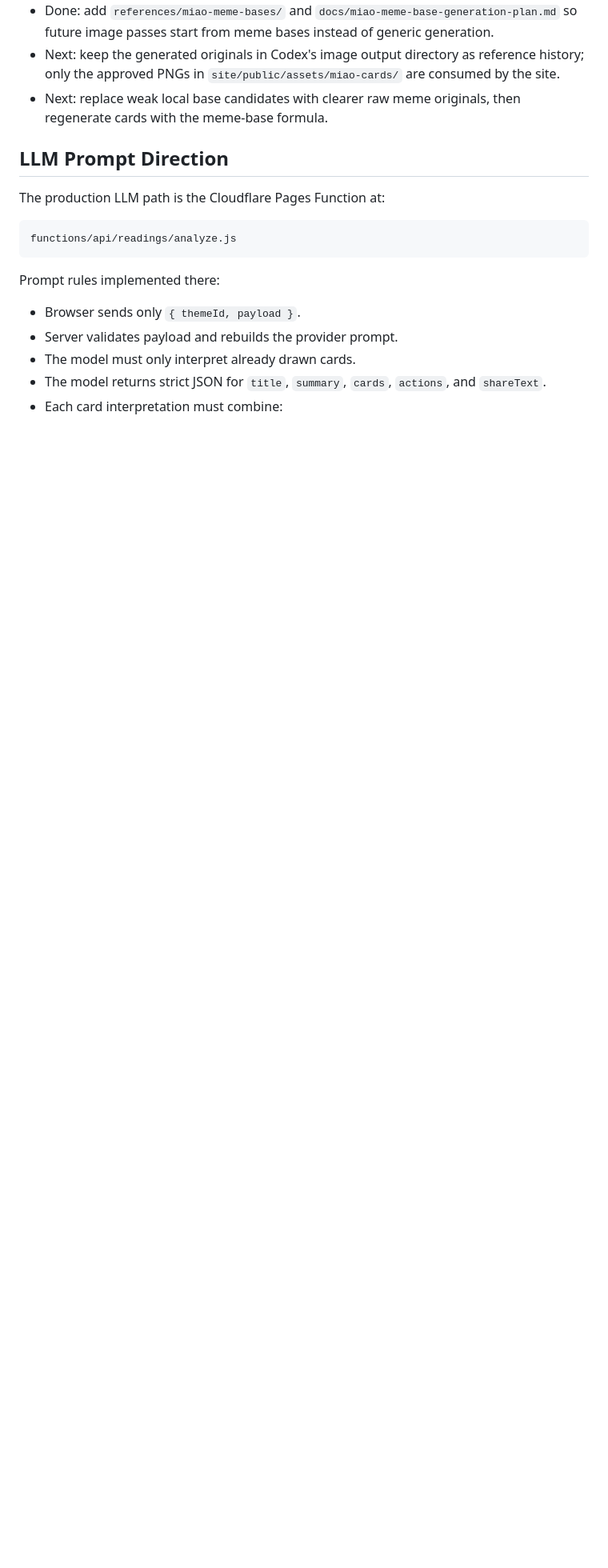
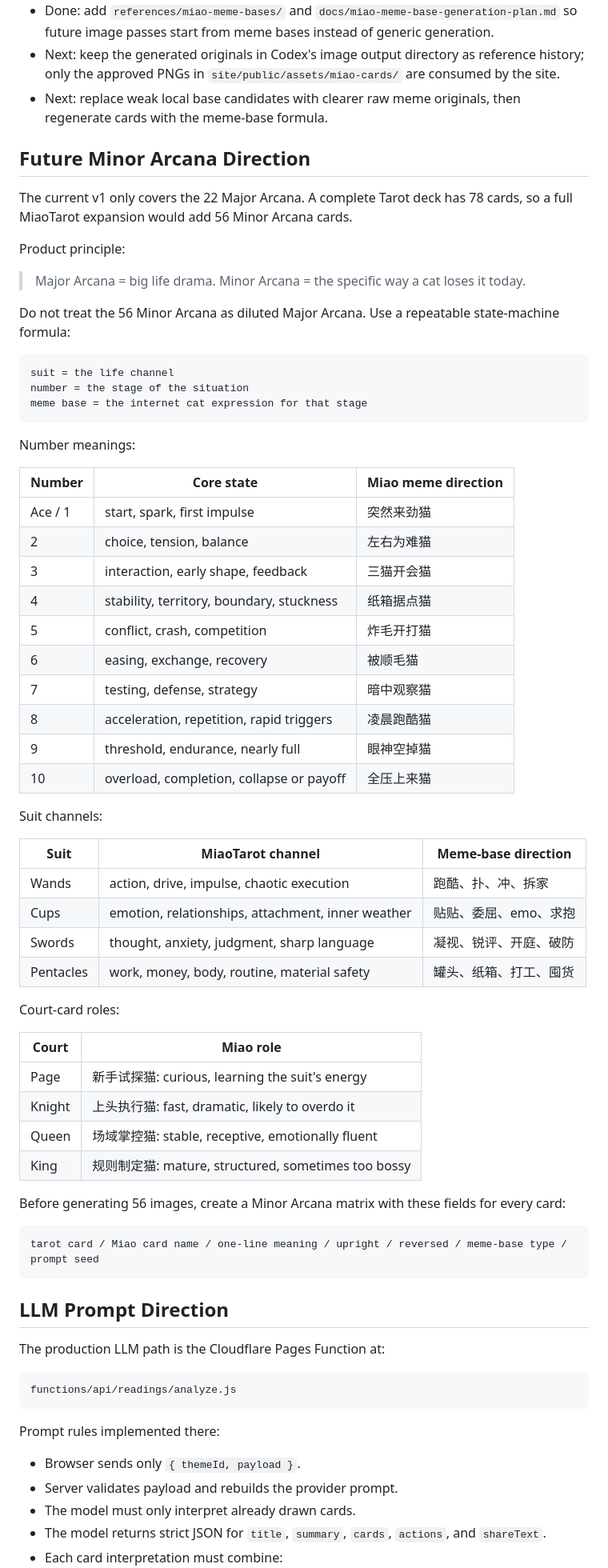
Before and after one commit to farmcan/tarot, a Markdown page: docs/content-launch-plan.md, the part around the change. Shown at 80% size. Rendered like a GitHub page; blank space fills up the shorter version.

Commit message:
Document MiaoTarot minor arcana plan

````diff
--- a/docs/content-launch-plan.md
+++ b/docs/content-launch-plan.md
@@ -83,6 +83,61 @@ Current generated-image coverage:
 - Next: keep the generated originals in Codex's image output directory as reference history; only the approved PNGs in `site/public/assets/miao-cards/` are consumed by the site.
 - Next: replace weak local base candidates with clearer raw meme originals, then regenerate cards with the meme-base formula.
 
+## Future Minor Arcana Direction
+
+The current v1 only covers the 22 Major Arcana. A complete Tarot deck has 78 cards, so a full MiaoTarot expansion would add 56 Minor Arcana cards.
+
+Product principle:
+
+> Major Arcana = big life drama. Minor Arcana = the specific way a cat loses it today.
+
+Do not treat the 56 Minor Arcana as diluted Major Arcana. Use a repeatable state-machine formula:
+
+```text
+suit = the life channel
+number = the stage of the situation
+meme base = the internet cat expression for that stage
+```
+
+Number meanings:
+
+| Number | Core state | Miao meme direction |
+| --- | --- | --- |
+| Ace / 1 | start, spark, first impulse | 突然来劲猫 |
+| 2 | choice, tension, balance | 左右为难猫 |
+| 3 | interaction, early shape, feedback | 三猫开会猫 |
+| 4 | stability, territory, boundary, stuckness | 纸箱据点猫 |
+| 5 | conflict, crash, competition | 炸毛开打猫 |
+| 6 | easing, exchange, recovery | 被顺毛猫 |
+| 7 | testing, defense, strategy | 暗中观察猫 |
+| 8 | acceleration, repetition, rapid triggers | 凌晨跑酷猫 |
+| 9 | threshold, endurance, nearly full | 眼神空掉猫 |
+| 10 | overload, completion, collapse or payoff | 全压上来猫 |
+
+Suit channels:
+
+| Suit | MiaoTarot channel | Meme-base direction |
+| --- | --- | --- |
+| Wands | action, drive, impulse, chaotic execution | 跑酷、扑、冲、拆家 |
+| Cups | emotion, relationships, attachment, inner weather | 贴贴、委屈、emo、求抱 |
+| Swords | thought, anxiety, judgment, sharp language | 凝视、锐评、开庭、破防 |
+| Pentacles | work, money, body, routine, material safety | 罐头、纸箱、打工、囤货 |
+
+Court-card roles:
+
+| Court | Miao role |
+| --- | --- |
+| Page | 新手试探猫: curious, learning the suit's energy |
+| Knight | 上头执行猫: fast, dramatic, likely to overdo it |
+| Queen | 场域掌控猫: stable, receptive, emotionally fluent |
+| King | 规则制定猫: mature, structured, sometimes too bossy |
+
+Before generating 56 images, create a Minor Arcana matrix with these fields for every card:
+
+```text
+tarot card / Miao card name / one-line meaning / upright / reversed / meme-base type / prompt seed
+```
+
 ## LLM Prompt Direction
 
 The production LLM path is the Cloudflare Pages Function at:
````
Also changed, not shown: docs/miao-meme-base-generation-plan.md (+10 -0 lines).
